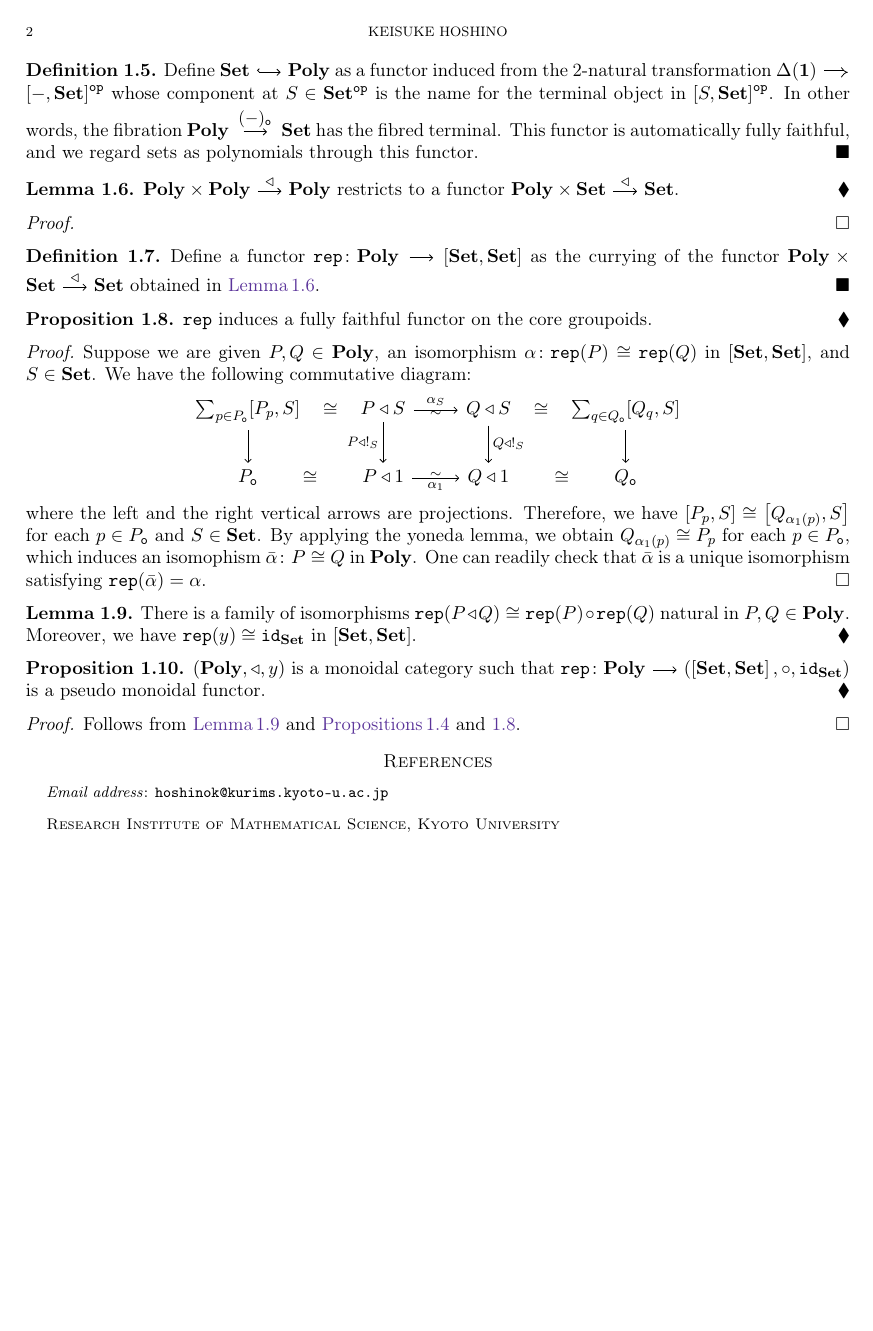
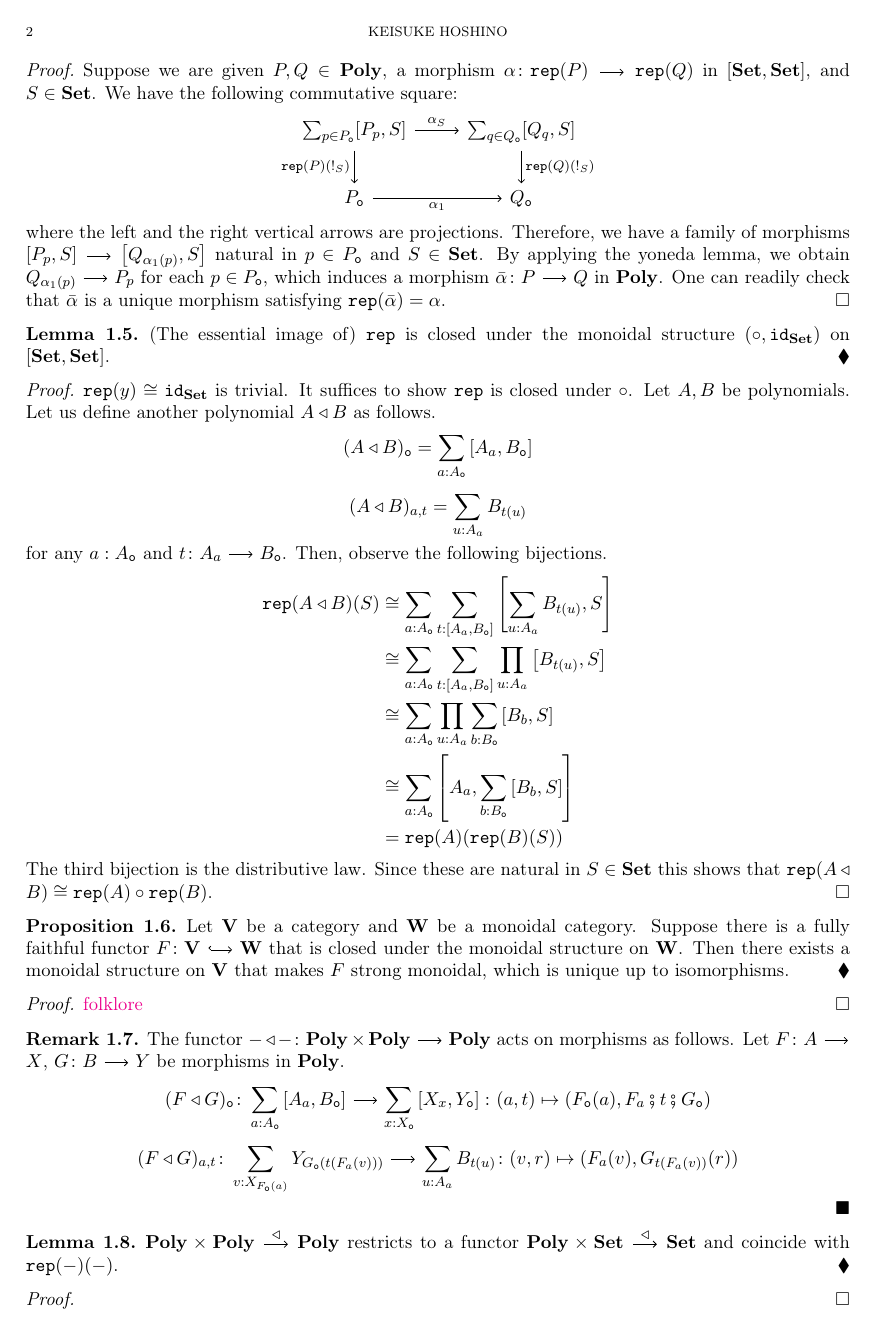
Before and after one commit to HoshinoKeisuke/NotePoly, a LaTeX paper (main.tex, which reads preamble.sty): page 2 of 2 before the commit and page 2 of 3 after it. Compiled offline with pdfLaTeX.

Commit message:
monoidal str on Poly revisited

```diff
--- a/main.tex
+++ b/main.tex
@@ -54,3 +109,38 @@
+\begin{proof}
+	Suppose we are given
+	$P,Q\in\Poly$,
+	a morphism $\alpha\colon\rep(P)\arr\rep(Q)$ in $\left[\Set,\Set\right]$,
+	and
+	$S\in\Set$.
+	We have the following commutative square:
+	\[
+		\begin{tikzcd}
+			\sum_{p\in P_\ob}[P_p,S]
+			\ar[r,"\alpha_S"]
+			\ar[d,"\rep(P)(!_S)"']
+				&
+				\sum_{q\in Q_\ob}[Q_q,S]
+				\ar[d,"\rep(Q)(!_S)"]
+			\\
+			P_\ob
+			\ar[r,"\alpha_1"']
+				&
+				Q_\ob
+		\end{tikzcd}
+	\]
+	where the left and the right vertical arrows are projections. Therefore, we have a family of morphisms
+	$\left[P_p,S\right]\arr\left[Q_{\alpha_1(p)},S\right]$
+	natural in $p\in P_\ob$ and $S\in\Set$.
+	By applying the yoneda lemma, we obtain $Q_{\alpha_1(p)}\arr P_p$ for each $p\in P_\ob$, which induces a morphism $\bar\alpha\colon P\arr Q$ in $\Poly$.
+	One can readily check that $\bar\alpha$ is a unique morphism satisfying $\rep(\bar\alpha)=\alpha$.
+\end{proof}
+\begin{lemma}
+	\label{lem:repClosedunderMonStr}
+	(The essential image of) $\rep$ is closed under the monoidal structure $(\circ,\id_\Set)$ on $[\Set,\Set]$.
+\end{lemma}
+\begin{proof}
+	$\rep(y)\cong\id_\Set$ is trivial. It suffices to show $\rep$ is closed under $\circ$.
+	Let $A,B$ be polynomials. Let us define another polynomial $A\trleft B$ as follows.
 	\[
 		(A\trleft B)_\ob
 		=\sum_{a\tcolon A_\ob}\left[A_a,B_\ob\right]
@@ -61,7 +151,45 @@
 	\]
 	for any
 	$a\tcolon A_\ob$ and $t\colon A_a\arr B_\ob$.
-		\item %
+	Then, observe the following bijections.
+	\begin{align*}
+		\rep(A\trleft B)(S)
+		&
+		\cong
+		\sum_{a\tcolon A_\ob}\sum_{t\tcolon\left[A_a,B_\ob\right]}\left[\sum_{u\tcolon A_a}B_{t(u)},S\right]
+		\\
+		&
+		\cong
+		\sum_{a\tcolon A_\ob}\sum_{t\tcolon\left[A_a,B_\ob\right]}\prod_{u\tcolon A_a}\left[B_{t(u)},S\right]
+		\\
+		&
+		\cong
+		\sum_{a\tcolon A_\ob}\prod_{u\tcolon A_a}\sum_{b\tcolon B_\ob}\left[B_{b},S\right]
+		\\
+		&
+		\cong
+		\sum_{a\tcolon A_\ob}\left[A_a,\sum_{b\tcolon B_\ob}\left[B_{b},S\right]\right]
+		\\
+		&
+		=
+		\rep(A)(\rep(B)(S))
+	\end{align*}
+	The third bijection is the distributive law.
+	Since these are natural in $S\in\Set$ this shows that $\rep(A\trleft B)\cong\rep(A)\circ\rep(B)$.
+\end{proof}
+\begin{proposition}
+	\label{prop:FFInducesMoncat}
+	Let $\one{V}$ be a category and $\one{W}$ be a monoidal category.
+	Suppose there is a fully faithful functor $F\colon\one{V}\arr[hook]\one{W}$
+	that is closed under the monoidal structure on $\one{W}$.
+	Then there exists a monoidal structure on $\one{V}$ that makes $F$ strong monoidal,
+	which is unique up to isomorphisms.
+\end{proposition}
+\begin{proof}
+	\comment{folklore}
+\end{proof}
+\begin{remark}
+	The functor $-\trleft-\colon\Poly\times\Poly\arr\Poly$ acts on morphisms as follows.
 	Let $F\colon A\arr X$, $G\colon B\arr Y$ be morphisms in $\Poly$.
 	\[
 		(F\trleft G)_\ob
@@ -105,83 +213,20 @@
-\begin{definition}
-	Define
-	$\Set\arr[hook]\Poly$
-	as a functor induced
-	from the 2-natural transformation
-	$\Delta(\one{1})\arr[Rightarrow]\left[-,\Set\right]^\op$
-	whose component at $S\in\Set^\op$ is the name for the terminal object in $\left[S,\Set\right]^\op$.
-	In other words, the fibration $\Poly\arr"{(-)_\ob}"\Set$ has the fibred terminal.
-	This functor is automatically fully faithful, and we regard sets as polynomials through this functor.
-\end{definition}
+\end{remark}
 \begin{lemma}
 	\label{lem:trleftRestSets}
 	$\Poly\times\Poly\arr"\trleft"\Poly$
 	restricts to a functor
-	$\Poly\times\Set\arr"\trleft"\Set$.
+	$\Poly\times\Set\arr"\trleft"\Set$
+	and coincide with $\rep(-)(-)$.
 \end{lemma}
 \begin{proof}
 \end{proof}
-\begin{definition}
-	Define a functor $\rep\colon\Poly\arr\left[\Set,\Set\right]$
-	as the currying of the functor $\Poly\times\Set\arr"\trleft"\Set$ obtained in \Cref{lem:trleftRestSets}.
-\end{definition}
-\begin{proposition}
-	\label{prop:repIsEmb}
-	$\rep$ induces a fully faithful functor on the core groupoids.
-\end{proposition}
-\begin{proof}
-	Suppose we are given
-	$P,Q\in\Poly$,
-	an isomorphism $\alpha\colon\rep(P)\cong\rep(Q)$ in $\left[\Set,\Set\right]$,
-	and
-	$S\in\Set$.
-	We have the following commutative diagram:
-	\[
-		\begin{tikzcd}
-			\sum_{p\in P_\ob}[P_p,S]
-			\ar[r,"\cong"description,phantom]
-			\ar[d,""]
-				&
-				P\trleft S
-				\ar[r,"\alpha_S",weq']
-				\ar[d,"P\trleft!_S"']
-					&
-					Q\trleft S
-					\ar[d,"Q\trleft!_S"]
-					\ar[r,"\cong"description,phantom]
-						&
-						\sum_{q\in Q_\ob}[Q_q,S]
-						\ar[d,""]
-			\\
-			P_\ob
-			\ar[r,"\cong"description,phantom]
-				&
-				P\trleft 1
-				\ar[r,"\alpha_1"',weq]
-					&
-					Q\trleft 1
-					\ar[r,"\cong"description,phantom]
-						&
-						Q_\ob
-		\end{tikzcd}
-	\]
-	where the left and the right vertical arrows are projections. Therefore, we have $\left[P_p,S\right]\cong\left[Q_{\alpha_1(p)},S\right]$
-	for each $p\in P_\ob$ and $S\in\Set$.
-	By applying the yoneda lemma, we obtain $Q_{\alpha_1(p)}\cong P_p$ for each $p\in P_\ob$, which induces an isomophism $\bar\alpha\colon P\cong Q$ in $\Poly$.
-	One can readily check that $\bar\alpha$ is a unique isomorphism satisfying $\rep(\bar\alpha)=\alpha$.
-\end{proof}
-\begin{lemma}
-	\label{lem:PolyMonoidalCaty}
-	There is a family of isomorphisms
-	$\rep(P\trleft Q)\cong\rep(P)\circ\rep(Q)$ natural in $P,Q\in\Poly$.
-	Moreover, we have $\rep(y)\cong\id_\Set$ in $\left[\Set,\Set\right]$.
-\end{lemma}
 \begin{proposition}
 	\label{prop:PolyMonoidalCaty}
 	$(\Poly,\trleft,y)$ is a monoidal category
 	such that $\rep\colon\Poly\arr\left(\left[\Set,\Set\right],\circ,\id_\Set\right)$ is a pseudo monoidal functor.
 \end{proposition}
 \begin{proof}
-	Follows from \Cref{lem:PolyMonoidalCaty,prop:repIsEmb,prop:EmbInducesMoncat}.
+	Follows from \Cref{lem:repClosedunderMonStr,prop:repIsFF,prop:FFInducesMoncat}.
 \end{proof}
 
 \bibliographystyle{halpha-abbrv}
--- a/preamble.sty
+++ b/preamble.sty
@@ -344,8 +344,10 @@ decorations.markings,% to define the key vslash
 \makeatother
 %----- abbreviations (additional) -----------------------------------------------
 \newcommand*{\Poly}{\one{Poly}}
+\newcommand*{\Fam}{\one{Fam}}
 \newcommand*{\tcolon}{:}
 \newcommand*{\trleft}{\triangleleft}
 \newcommand*{\ob}{\mathtt{o}}
 \newcommand*{\rep}{\mathtt{rep}}
+\newcommand*{\proj}{\mathtt{proj}}
 \endinput
```
Also changed, not shown: storehause.tex (added, +83 -0 lines), main.tex (85 more changed lines). Lines whose indentation alone changed are shown as unchanged.
